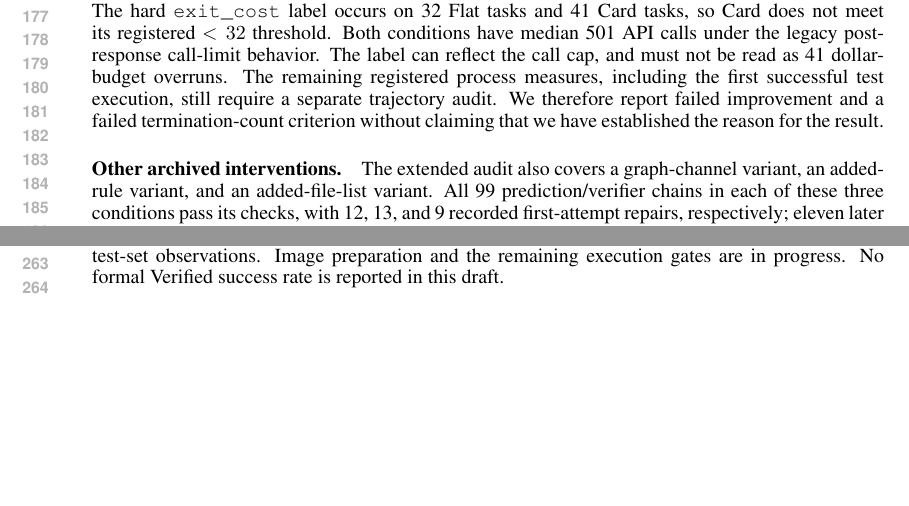
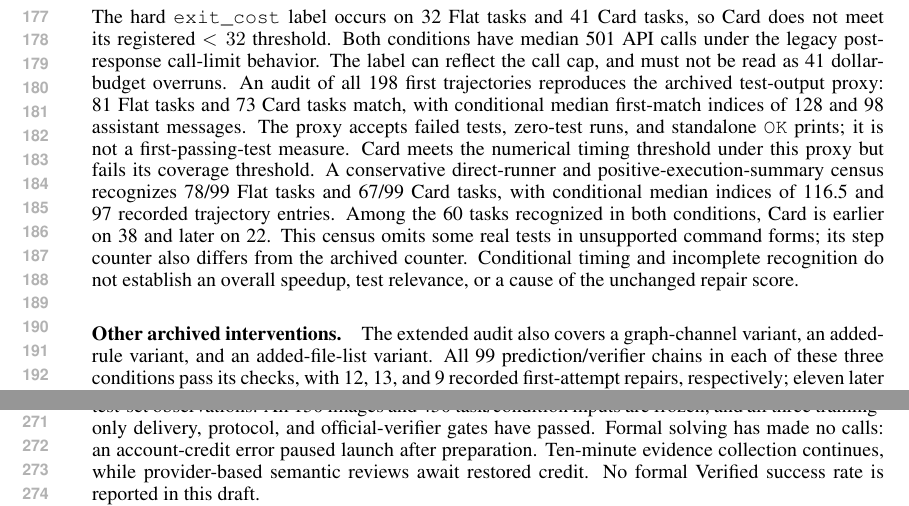
Before and after one commit to wzh4464/ContextGraph-paper, a LaTeX paper (iclr2027/main.tex): two parts of pages 4 and 5 of 7 before the commit and two parts of pages 4 and 6 of 7 after it, joined at a grey line, cut so that both start at the same text, the shorter picture padded with empty space. Compiled offline with pdfLaTeX.

Commit message:
Audit test execution proxies and record complete Verified freeze

```diff
--- a/iclr2027/main.tex
+++ b/iclr2027/main.tex
@@ -162,8 +162,13 @@ All 198 debug logs are present, with no matches to the enumerated rate-limit err
 The hard \texttt{exit\_cost} label occurs on 32 Flat tasks and 41 Card tasks, so Card does not meet its registered $<32$ threshold.
 Both conditions have median 501 API calls under the legacy post-response call-limit behavior.
 The label can reflect the call cap, and must not be read as 41 dollar-budget overruns.
-The remaining registered process measures, including the first successful test execution, still require a separate trajectory audit.
-We therefore report failed improvement and a failed termination-count criterion without claiming that we have established the reason for the result.
+An audit of all 198 first trajectories reproduces the archived test-output proxy: 81 Flat tasks and 73 Card tasks match, with conditional median first-match indices of 128 and 98 assistant messages.
+The proxy accepts failed tests, zero-test runs, and standalone \texttt{OK} prints; it is not a first-passing-test measure.
+Card meets the numerical timing threshold under this proxy but fails its coverage threshold.
+A conservative direct-runner and positive-execution-summary census recognizes 78/99 Flat tasks and 67/99 Card tasks, with conditional median indices of 116.5 and 97 recorded trajectory entries.
+Among the 60 tasks recognized in both conditions, Card is earlier on 38 and later on 22.
+This census omits some real tests in unsupported command forms; its step counter also differs from the archived counter.
+Conditional timing and incomplete recognition do not establish an overall speedup, test relevance, or a cause of the unchanged repair score.
 
 \paragraph{Other archived interventions.}
 The extended audit also covers a graph-channel variant, an added-rule variant, and an added-file-list variant.
@@ -243,7 +248,9 @@ Budget or infrastructure interruption preserves all artifacts and leaves the cam
 The 350-source bank and 450 memory packets are complete.
 Training-only real-agent runs exercise memory delivery, the provider protocol, and the official verifier before formal deployment.
 Their task is excluded from the smoke memory bank and their outcomes are not test-set observations.
-Image preparation and the remaining execution gates are in progress.
+All 150 images and 450 task/condition inputs are frozen, and all three training-only delivery, protocol, and official-verifier gates have passed.
+Formal solving has made no calls: an account-credit error paused launch after preparation.
+Ten-minute evidence collection continues, while provider-based semantic reviews await restored credit.
 No formal Verified success rate is reported in this draft.
 
 \section{Discussion and limitations}
```
Also changed, not shown: iclr2027/main.pdf, 1 other file.
